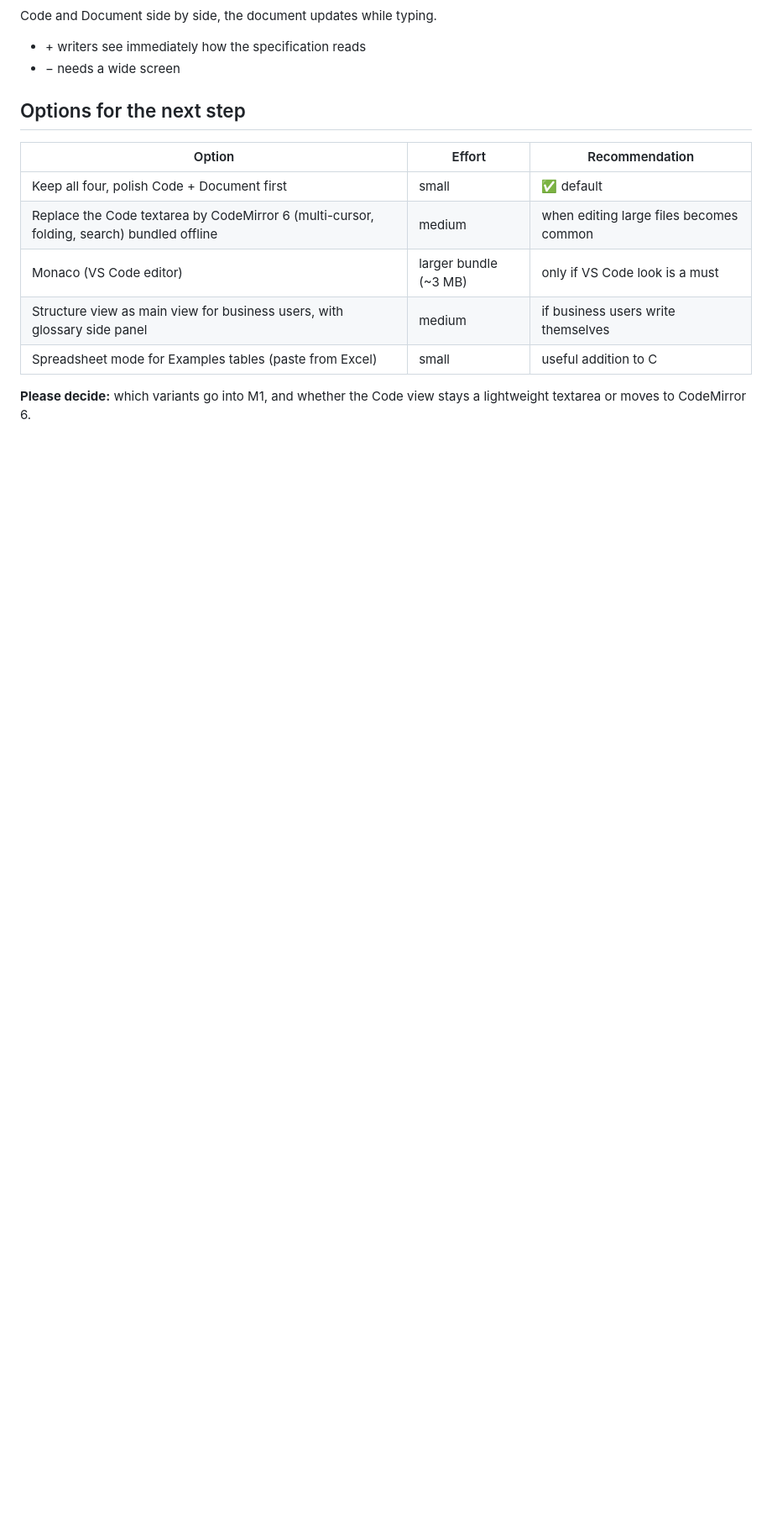
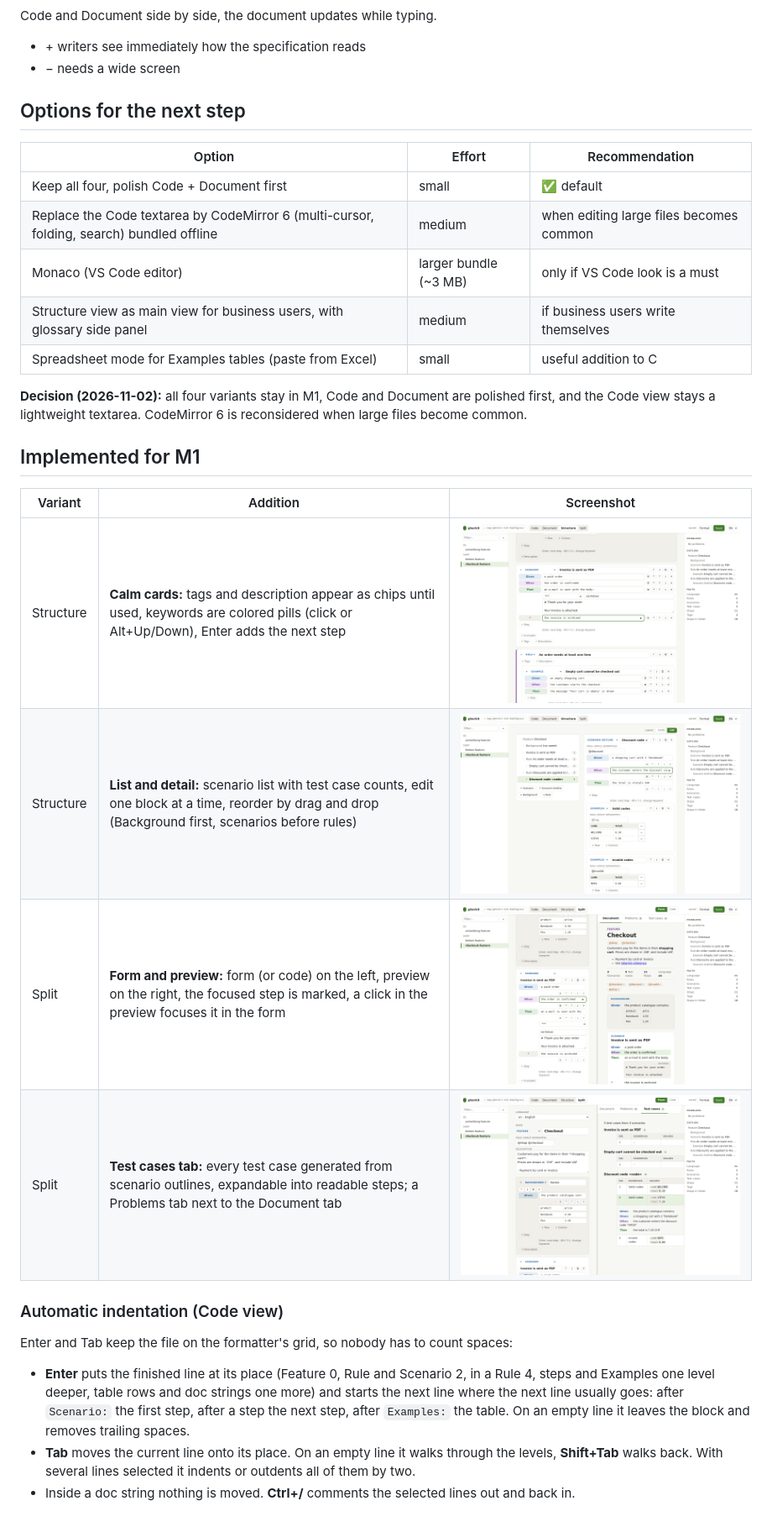
Before and after one commit to goerks/gherkit, a Markdown page: docs/editor-variants.md, the part around one of its changes. Shown at 84% size. Drawn GitHub-style; pictures changed too: docs/img/editor-split-cases.png (added), docs/img/editor-split.png, docs/img/editor-struct-list.png (added); blank space fills up the shorter version.

```diff
--- a/docs/editor-variants.md
+++ b/docs/editor-variants.md
@@ -63,5 +63,22 @@ Code and Document side by side, the document updates while typing.
 | Structure view as main view for business users, with glossary side panel | medium | if business users write themselves |
 | Spreadsheet mode for Examples tables (paste from Excel) | small | useful addition to C |
 
-**Please decide:** which variants go into M1, and whether the Code view stays a lightweight
-textarea or moves to CodeMirror 6.
+**Decision (2026-11-02):** all four variants stay in M1, Code and Document are polished first, and the Code view
+stays a lightweight textarea. CodeMirror 6 is reconsidered when large files become common.
+
+## Implemented for M1
+
+| Variant | Addition | Screenshot |
+| --- | --- | --- |
+| Structure | **Calm cards:** tags and description appear as chips until used, keywords are colored pills (click or Alt+Up/Down), Enter adds the next step | ![Structure](img/editor-struct.png) |
+| Structure | **List and detail:** scenario list with test case counts, edit one block at a time, reorder by drag and drop (Background first, scenarios before rules) | ![Structure list](img/editor-struct-list.png) |
+| Split | **Form and preview:** form (or code) on the left, preview on the right, the focused step is marked, a click in the preview focuses it in the form | ![Split](img/editor-split.png) |
+| Split | **Test cases tab:** every test case generated from scenario outlines, expandable into readable steps; a Problems tab next to the Document tab | ![Split test cases](img/editor-split-cases.png) |
+
+### Automatic indentation (Code view)
+
+Enter and Tab keep the file on the formatter's grid, so nobody has to count spaces:
+
+- **Enter** puts the finished line at its place (Feature 0, Rule and Scenario 2, in a Rule 4, steps and Examples one level deeper, table rows and doc strings one more) and starts the next line where the next line usually goes: after `Scenario:` the first step, after a step the next step, after `Examples:` the table. On an empty line it leaves the block and removes trailing spaces.
+- **Tab** moves the current line onto its place. On an empty line it walks through the levels, **Shift+Tab** walks back. With several lines selected it indents or outdents all of them by two.
+- Inside a doc string nothing is moved. **Ctrl+/** comments the selected lines out and back in.
```
Also changed, not shown: other parts of docs/editor-variants.md (+1 -1 lines), README.md (+1 -1 lines), docs/adr/0007-editor-variants-m1.md (added, +17 -0 lines), docs/roadmap.md (+5 -5 lines), 9 other files.
